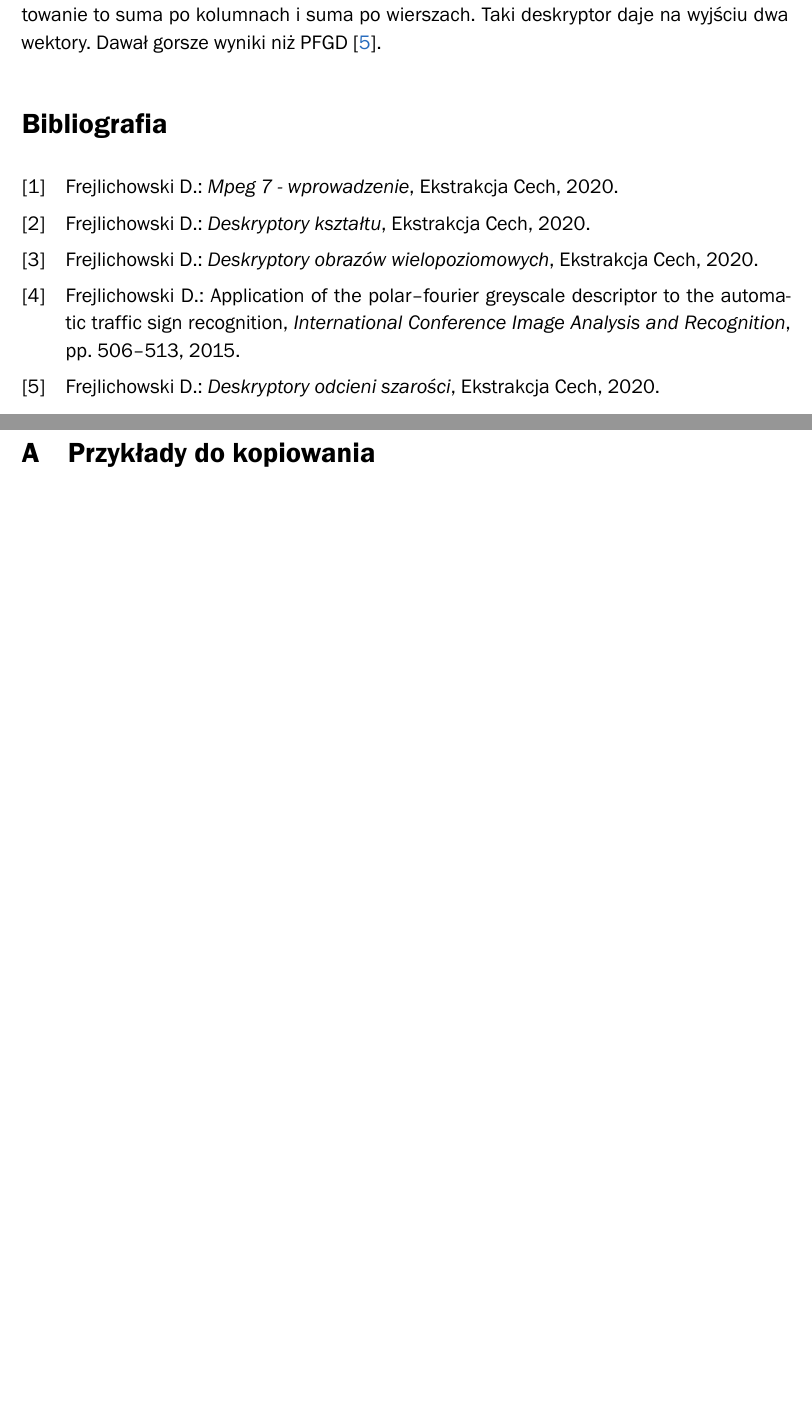
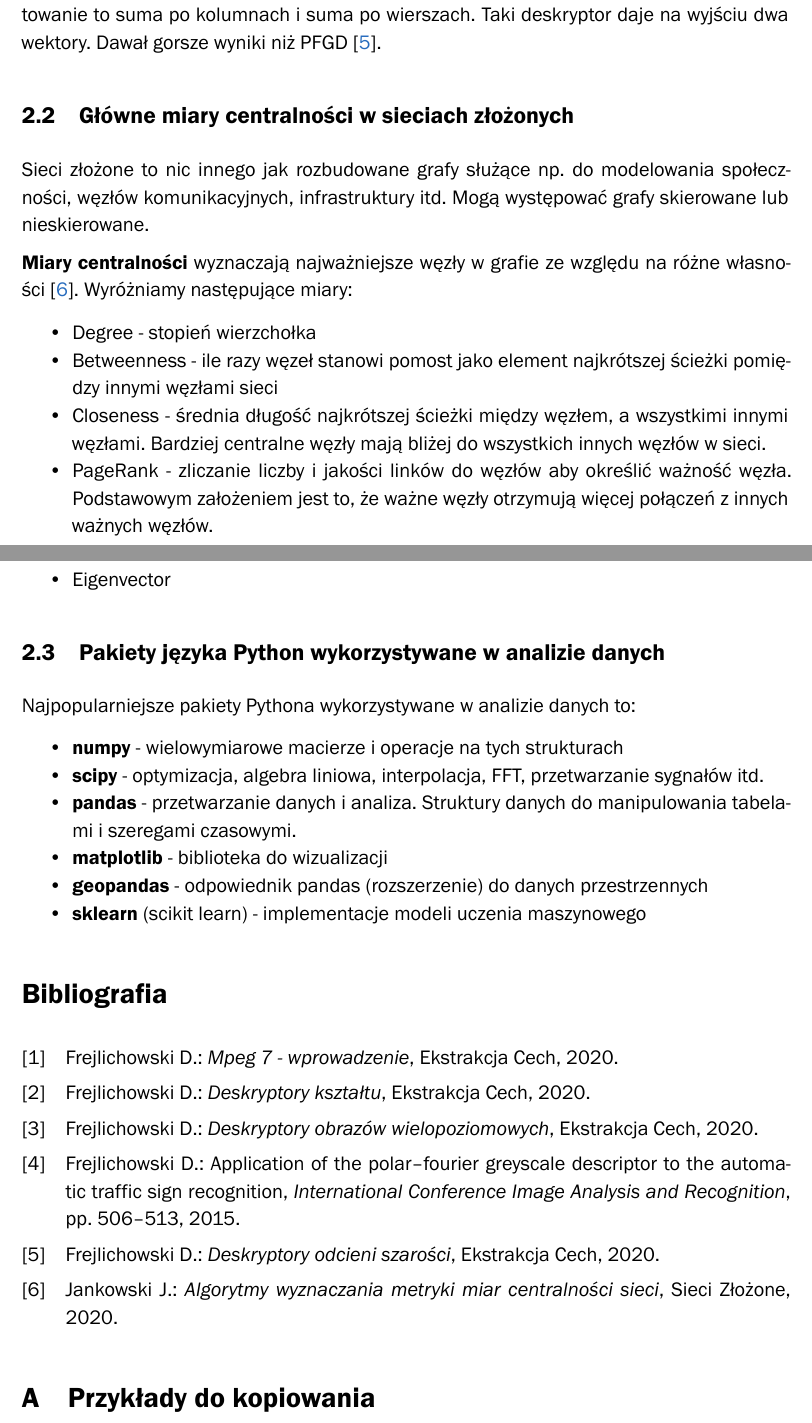
Before and after one commit to karlosos/ZUT_pytania_magisterskie, a LaTeX document (document.tex): two parts of pages 4 and 5 of 5 before the commit and two parts of pages 4 and 5 of 6 after it, joined at a grey line, cut so that both start at the same text, the shorter picture padded with empty space. Compiled offline with XeLaTeX; a missing font is replaced by an installed copy or a similar font.

Commit message:
Miary centralności i biblioteki Pythona

```diff
--- a/document.tex
+++ b/document.tex
@@ -220,9 +220,32 @@ Polega on na wstępnym preprocessingu (filtry), wyznaczeniu centroidu obrazu w s
 Alternatywny deskryptor polegał na przekształceniu biegunowym i rzutowaniu wartości. Rzutowanie to suma po kolumnach i suma po wierszach. Taki deskryptor daje na wyjściu dwa wektory. Dawał gorsze wyniki niż PFGD \cite{Frejlichowski2020_5}.
 
 
-% \subsection{Główne miary centralności w sieciach złożonych}
+\subsection{Główne miary centralności w sieciach złożonych}
 
-% \subsection{Pakiety języka Python wykorzystywane w analizie danych}
+Sieci złożone to nic innego jak rozbudowane grafy służące np. do modelowania społeczności, węzłów komunikacyjnych, infrastruktury itd. Mogą występować grafy skierowane lub nieskierowane.
+
+\textbf{Miary centralności} wyznaczają najważniejsze węzły w grafie ze względu na różne własności~\cite{Jankowski2020}. Wyróżniamy następujące miary:
+
+\begin{itemize}
+    \item Degree - stopień wierzchołka
+    \item Betweenness - ile razy węzeł stanowi pomost jako element najkrótszej ścieżki pomiędzy innymi węzłami sieci
+    \item Closeness - średnia długość najkrótszej ścieżki między węzłem, a wszystkimi innymi węzłami. Bardziej centralne węzły mają bliżej do wszystkich innych węzłów w sieci.
+    \item PageRank - zliczanie liczby i jakości linków do węzłów aby określić ważność węzła. Podstawowym założeniem jest to, że ważne węzły otrzymują więcej połączeń z innych ważnych węzłów.
+    \item Eigenvector
+\end{itemize}
+
+\subsection{Pakiety języka Python wykorzystywane w analizie danych}
+
+Najpopularniejsze pakiety Pythona wykorzystywane w analizie danych to:
+
+\begin{itemize}
+    \item \textbf{numpy} - wielowymiarowe macierze i operacje na tych strukturach
+    \item \textbf{scipy} - optymizacja, algebra liniowa, interpolacja, FFT, przetwarzanie sygnałów itd.
+    \item \textbf{pandas} - przetwarzanie danych i analiza. Struktury danych do manipulowania tabelami i szeregami czasowymi.
+    \item \textbf{matplotlib} - biblioteka do wizualizacji
+    \item \textbf{geopandas} - odpowiednik pandas (rozszerzenie) do danych przestrzennych
+    \item \textbf{sklearn} (scikit learn) - implementacje modeli uczenia maszynowego
+\end{itemize}
 
 % \subsection{Techniki regularyzacji modeli klasyfikacyjnych i regresyjnych (regularyzacja L1, L2, elastic net; problemy optymalizacyjne; zastosowania)}
 
```
Also changed, not shown: bibliografia.bib (+9 -0 lines), document.tex (4 more changed lines).
